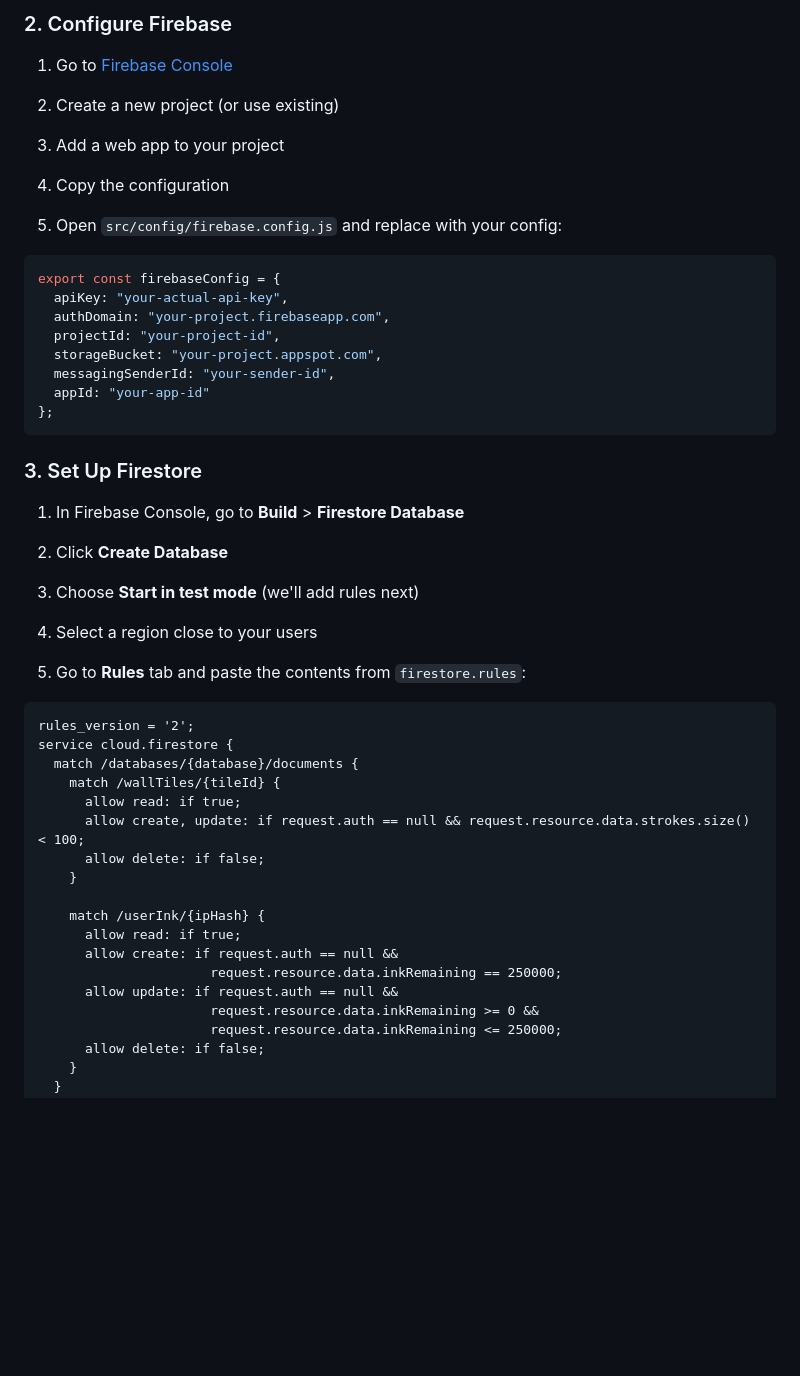
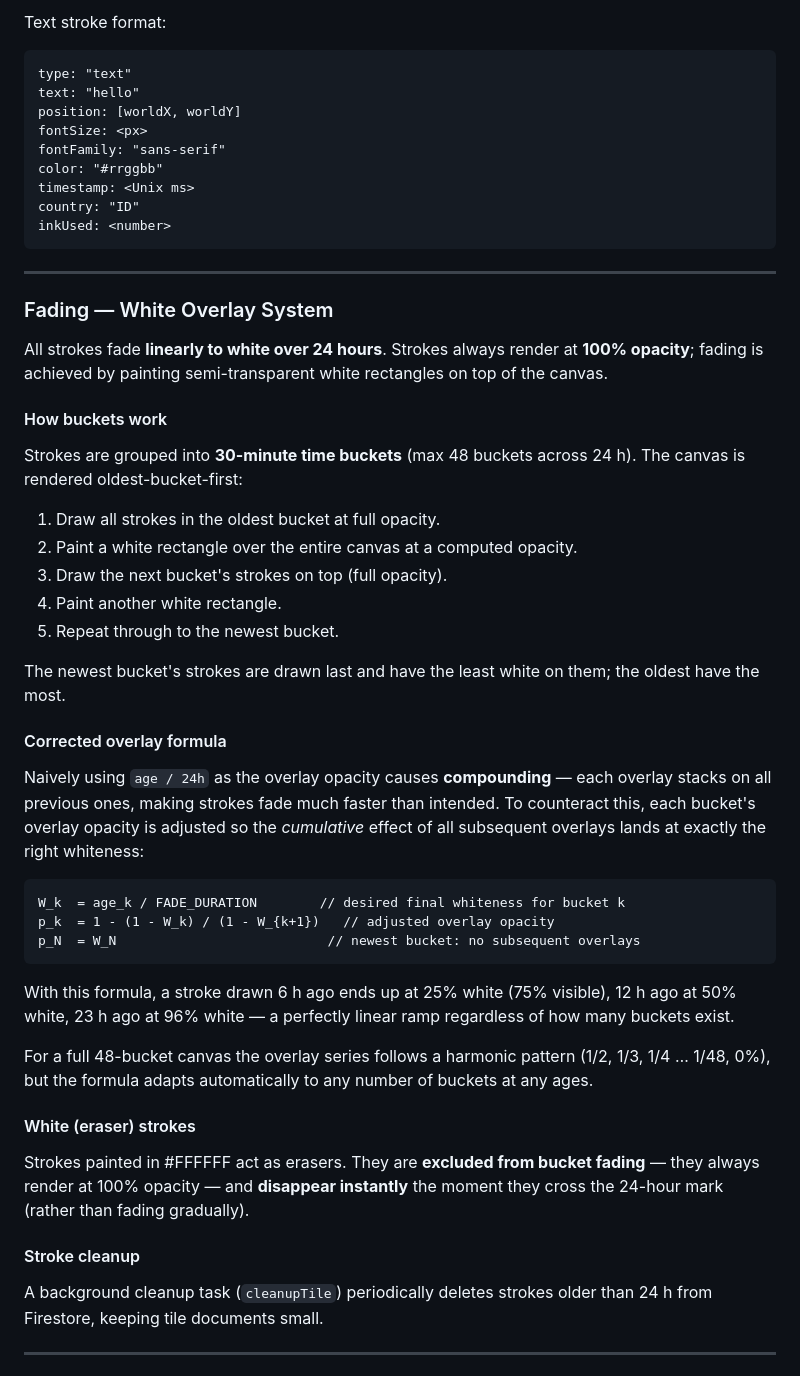
Before and after one commit to robyoreal/24h, a Markdown page: README.md, the part around one of its changes. Drawn GitHub-style; blank space fills up the shorter version.

````diff
--- a/README.md
+++ b/README.md
@@ -27,50 +66,57 @@ npm install
 ```
 
-### 2. Configure Firebase
-
-1. Go to [Firebase Console](https://console.firebase.google.com/)
-2. Create a new project (or use existing)
-3. Add a web app to your project
-4. Copy the configuration
-
-5. Open `src/config/firebase.config.js` and replace with your config:
-
-```javascript
-export const firebaseConfig = {
-  apiKey: "your-actual-api-key",
-  authDomain: "your-project.firebaseapp.com",
-  projectId: "your-project-id",
-  storageBucket: "your-project.appspot.com",
-  messagingSenderId: "your-sender-id",
-  appId: "your-app-id"
-};
+Text stroke format:
+```
+type: "text"
+text: "hello"
+position: [worldX, worldY]
+fontSize: <px>
+fontFamily: "sans-serif"
+color: "#rrggbb"
+timestamp: <Unix ms>
+country: "ID"
+inkUsed: <number>
 ```
 
-### 3. Set Up Firestore
+---
 
-1. In Firebase Console, go to **Build** > **Firestore Database**
-2. Click **Create Database**
-3. Choose **Start in test mode** (we'll add rules next)
-4. Select a region close to your users
+### Fading — White Overlay System
 
-5. Go to **Rules** tab and paste the contents from `firestore.rules`:
+All strokes fade **linearly to white over 24 hours**. Strokes always render at **100% opacity**; fading is achieved by painting semi-transparent white rectangles on top of the canvas.
+
+#### How buckets work
+
+Strokes are grouped into **30-minute time buckets** (max 48 buckets across 24 h). The canvas is rendered oldest-bucket-first:
+
+1. Draw all strokes in the oldest bucket at full opacity.
+2. Paint a white rectangle over the entire canvas at a computed opacity.
+3. Draw the next bucket's strokes on top (full opacity).
+4. Paint another white rectangle.
+5. Repeat through to the newest bucket.
+
+The newest bucket's strokes are drawn last and have the least white on them; the oldest have the most.
+
+#### Corrected overlay formula
+
+Naively using `age / 24h` as the overlay opacity causes **compounding** — each overlay stacks on all previous ones, making strokes fade much faster than intended. To counteract this, each bucket's overlay opacity is adjusted so the *cumulative* effect of all subsequent overlays lands at exactly the right whiteness:
 
 ```
-rules_version = '2';
-service cloud.firestore {
-  match /databases/{database}/documents {
-    match /wallTiles/{tileId} {
-      allow read: if true;
-      allow create, update: if request.auth == null && request.resource.data.strokes.size() < 100;
-      allow delete: if false;
-    }
+W_k  = age_k / FADE_DURATION        // desired final whiteness for bucket k
+p_k  = 1 - (1 - W_k) / (1 - W_{k+1})   // adjusted overlay opacity
+p_N  = W_N                           // newest bucket: no subsequent overlays
+```
 
-    match /userInk/{ipHash} {
-      allow read: if true;
-      allow create: if request.auth == null &&
-                      request.resource.data.inkRemaining == 250000;
-      allow update: if request.auth == null &&
-                      request.resource.data.inkRemaining >= 0 &&
-                      request.resource.data.inkRemaining <= 250000;
-      allow delete: if false;
-    }
+With this formula, a stroke drawn 6 h ago ends up at 25% white (75% visible), 12 h ago at 50% white, 23 h ago at 96% white — a perfectly linear ramp regardless of how many buckets exist.
+
+For a full 48-bucket canvas the overlay series follows a harmonic pattern (1/2, 1/3, 1/4 … 1/48, 0%), but the formula adapts automatically to any number of buckets at any ages.
+
+#### White (eraser) strokes
+
+Strokes painted in #FFFFFF act as erasers. They are **excluded from bucket fading** — they always render at 100% opacity — and **disappear instantly** the moment they cross the 24-hour mark (rather than fading gradually).
+
+#### Stroke cleanup
+
+A background cleanup task (`cleanupTile`) periodically deletes strokes older than 24 h from Firestore, keeping tile documents small.
+
+---
+
````
Also changed, not shown: other parts of README.md (+137 -203 lines).
